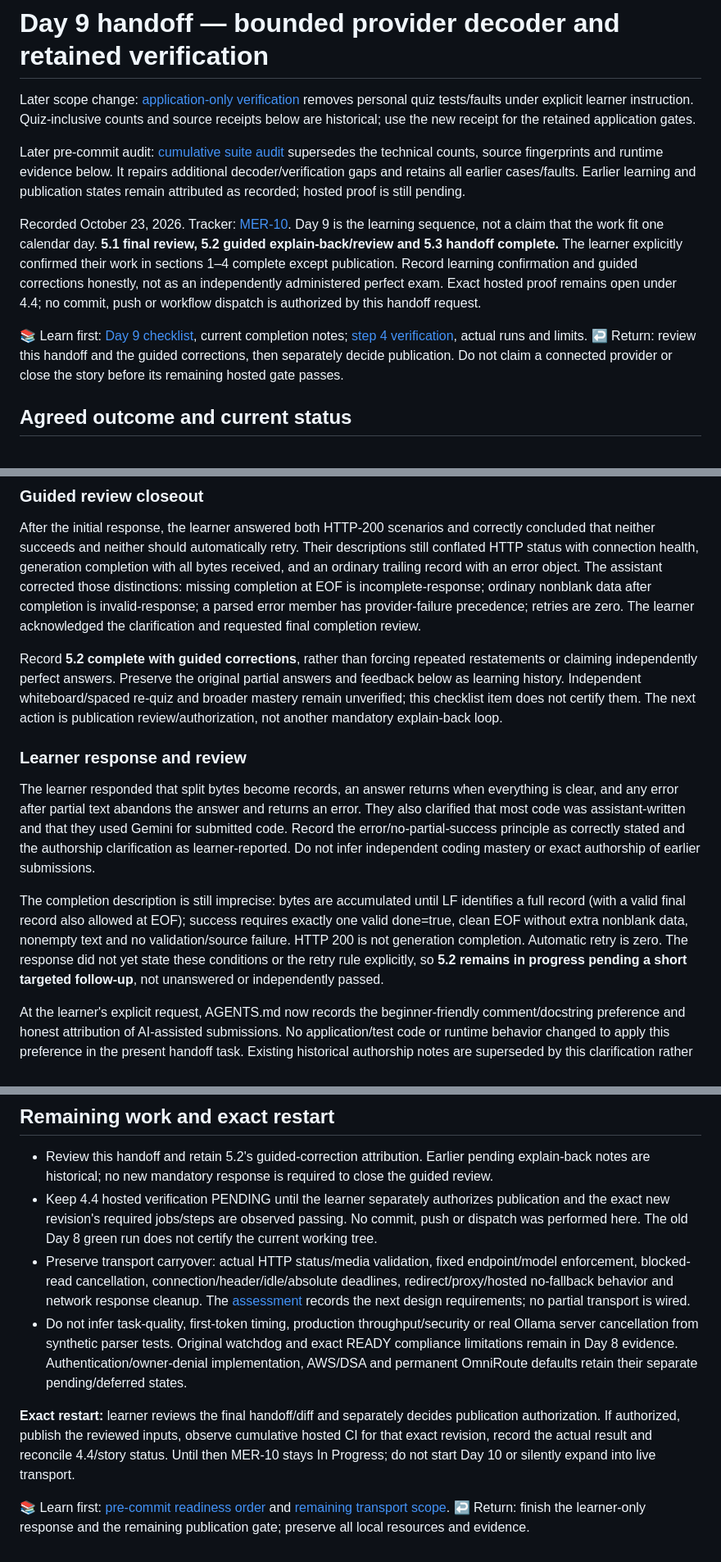
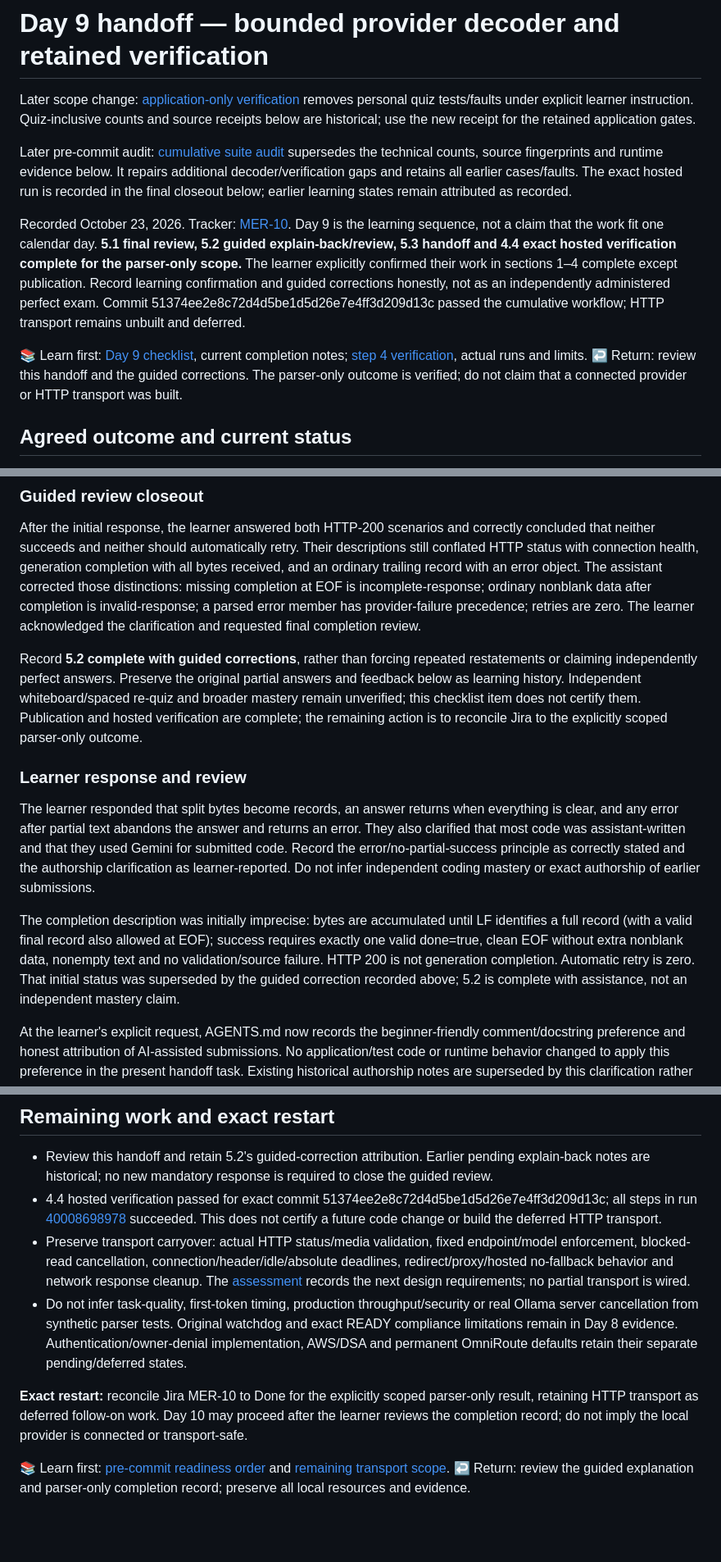
Before and after one commit to vipravlipare/Merlin, a Markdown page: docs/planning/day-nine-handoff.md, 3 parts joined by grey strips. Shown at 82% size. GitHub-like rendering; blank space fills up the shorter version.

```diff
--- a/docs/planning/day-nine-handoff.md
+++ b/docs/planning/day-nine-handoff.md
@@ -2,12 +2,12 @@
 
 Later scope change: [application-only verification](../testing/application-test-scope.md) removes personal quiz tests/faults under explicit learner instruction. Quiz-inclusive counts and source receipts below are historical; use the new receipt for the retained application gates.
 
-Later pre-commit audit: [cumulative suite audit](../testing/precommit-suite-audit.md) supersedes the technical counts, source fingerprints and runtime evidence below. It repairs additional decoder/verification gaps and retains all earlier cases/faults. Earlier learning and publication states remain attributed as recorded; hosted proof is still pending.
+Later pre-commit audit: [cumulative suite audit](../testing/precommit-suite-audit.md) supersedes the technical counts, source fingerprints and runtime evidence below. It repairs additional decoder/verification gaps and retains all earlier cases/faults. The exact hosted run is recorded in the final closeout below; earlier learning states remain attributed as recorded.
 
-Recorded October 23, 2026. Tracker: [MER-10](https://vipravlipare.atlassian.net/browse/MER-10). Day 9 is the learning sequence, not a claim that the work fit one calendar day. **5.1 final review, 5.2 guided explain-back/review and 5.3 handoff complete.** The learner explicitly confirmed their work in sections 1–4 complete except publication. Record learning confirmation and guided corrections honestly, not as an independently administered perfect exam. Exact hosted proof remains open under 4.4; no commit, push or workflow dispatch is authorized by this handoff request.
+Recorded October 23, 2026. Tracker: [MER-10](https://vipravlipare.atlassian.net/browse/MER-10). Day 9 is the learning sequence, not a claim that the work fit one calendar day. **5.1 final review, 5.2 guided explain-back/review, 5.3 handoff and 4.4 exact hosted verification complete for the parser-only scope.** The learner explicitly confirmed their work in sections 1–4 complete except publication. Record learning confirmation and guided corrections honestly, not as an independently administered perfect exam. Commit 51374ee2e8c72d4d5be1d5d26e7e4ff3d209d13c passed the cumulative workflow; HTTP transport remains unbuilt and deferred.
 
 📚 Learn first: [Day 9 checklist](../sprints/day-nine-jira-checklist.md), current completion notes; [step 4 verification](../testing/provider-decoder-suite-verification.md), actual runs and limits.
-↩ Return: review this handoff and the guided corrections, then separately decide publication. Do not claim a connected provider or close the story before its remaining hosted gate passes.
+↩ Return: review this handoff and the guided corrections. The parser-only outcome is verified; do not claim that a connected provider or HTTP transport was built.
 
 ## Agreed outcome and current status
 
@@ -72,13 +72,13 @@ Known documentation limitation: the pre-existing root README still understates D
 
 After the initial response, the learner answered both HTTP-200 scenarios and correctly concluded that neither succeeds and neither should automatically retry. Their descriptions still conflated HTTP status with connection health, generation completion with all bytes received, and an ordinary trailing record with an error object. The assistant corrected those distinctions: missing completion at EOF is incomplete-response; ordinary nonblank data after completion is invalid-response; a parsed error member has provider-failure precedence; retries are zero. The learner acknowledged the clarification and requested final completion review.
 
-Record **5.2 complete with guided corrections**, rather than forcing repeated restatements or claiming independently perfect answers. Preserve the original partial answers and feedback below as learning history. Independent whiteboard/spaced re-quiz and broader mastery remain unverified; this checklist item does not certify them. The next action is publication review/authorization, not another mandatory explain-back loop.
+Record **5.2 complete with guided corrections**, rather than forcing repeated restatements or claiming independently perfect answers. Preserve the original partial answers and feedback below as learning history. Independent whiteboard/spaced re-quiz and broader mastery remain unverified; this checklist item does not certify them. Publication and hosted verification are complete; the remaining action is to reconcile Jira to the explicitly scoped parser-only outcome.
 
 ### Learner response and review
 
 The learner responded that split bytes become records, an answer returns when everything is clear, and any error after partial text abandons the answer and returns an error. They also clarified that most code was assistant-written and that they used Gemini for submitted code. Record the error/no-partial-success principle as correctly stated and the authorship clarification as learner-reported. Do not infer independent coding mastery or exact authorship of earlier submissions.
 
-The completion description is still imprecise: bytes are accumulated until LF identifies a full record (with a valid final record also allowed at EOF); success requires exactly one valid done=true, clean EOF without extra nonblank data, nonempty text and no validation/source failure. HTTP 200 is not generation completion. Automatic retry is zero. The response did not yet state these conditions or the retry rule explicitly, so **5.2 remains in progress pending a short targeted follow-up**, not unanswered or independently passed.
+The completion description was initially imprecise: bytes are accumulated until LF identifies a full record (with a valid final record also allowed at EOF); success requires exactly one valid done=true, clean EOF without extra nonblank data, nonempty text and no validation/source failure. HTTP 200 is not generation completion. Automatic retry is zero. That initial status was superseded by the guided correction recorded above; 5.2 is complete with assistance, not an independent mastery claim.
 
 At the learner's explicit request, AGENTS.md now records the beginner-friendly comment/docstring preference and honest attribution of AI-assisted submissions. No application/test code or runtime behavior changed to apply this preference in the present handoff task. Existing historical authorship notes are superseded by this clarification rather than silently treated as proof of independent learner authorship.
 
@@ -100,11 +100,11 @@ Original Day 9 budget: 201 planned work/ritual minutes + 15 deferred DSA minutes
 ## Remaining work and exact restart
 
 - Review this handoff and retain 5.2's guided-correction attribution. Earlier pending explain-back notes are historical; no new mandatory response is required to close the guided review.
-- Keep 4.4 hosted verification PENDING until the learner separately authorizes publication and the exact new revision's required jobs/steps are observed passing. No commit, push or dispatch was performed here. The old Day 8 green run does not certify the current working tree.
+- 4.4 hosted verification passed for exact commit 51374ee2e8c72d4d5be1d5d26e7e4ff3d209d13c; all steps in run [40008698978](https://github.com/vipravlipare/Merlin/actions/runs/40008698978) succeeded. This does not certify a future code change or build the deferred HTTP transport.
 - Preserve transport carryover: actual HTTP status/media validation, fixed endpoint/model enforcement, blocked-read cancellation, connection/header/idle/absolute deadlines, redirect/proxy/hosted no-fallback behavior and network response cleanup. The [assessment](../architecture/local-provider-transport-assessment.md) records the next design requirements; no partial transport is wired.
 - Do not infer task-quality, first-token timing, production throughput/security or real Ollama server cancellation from synthetic parser tests. Original watchdog and exact READY compliance limitations remain in Day 8 evidence. Authentication/owner-denial implementation, AWS/DSA and permanent OmniRoute defaults retain their separate pending/deferred states.
 
-**Exact restart:** learner reviews the final handoff/diff and separately decides publication authorization. If authorized, publish the reviewed inputs, observe cumulative hosted CI for that exact revision, record the actual result and reconcile 4.4/story status. Until then MER-10 stays In Progress; do not start Day 10 or silently expand into live transport.
+**Exact restart:** reconcile Jira MER-10 to Done for the explicitly scoped parser-only result, retaining HTTP transport as deferred follow-on work. Day 10 may proceed after the learner reviews the completion record; do not imply the local provider is connected or transport-safe.
 
 📚 Learn first: [pre-commit readiness order](../testing/day-nine-precommit-readiness.md) and [remaining transport scope](../architecture/local-provider-transport-assessment.md).
-↩ Return: finish the learner-only response and the remaining publication gate; preserve all local resources and evidence.
+↩ Return: review the guided explanation and parser-only completion record; preserve all local resources and evidence.
```
Also changed, not shown: other parts of docs/planning/day-nine-handoff.md (+2 -2 lines), docs/planning/STATE.md (+3 -3 lines), docs/sprints/day-nine-jira-checklist.md (+2 -2 lines).
